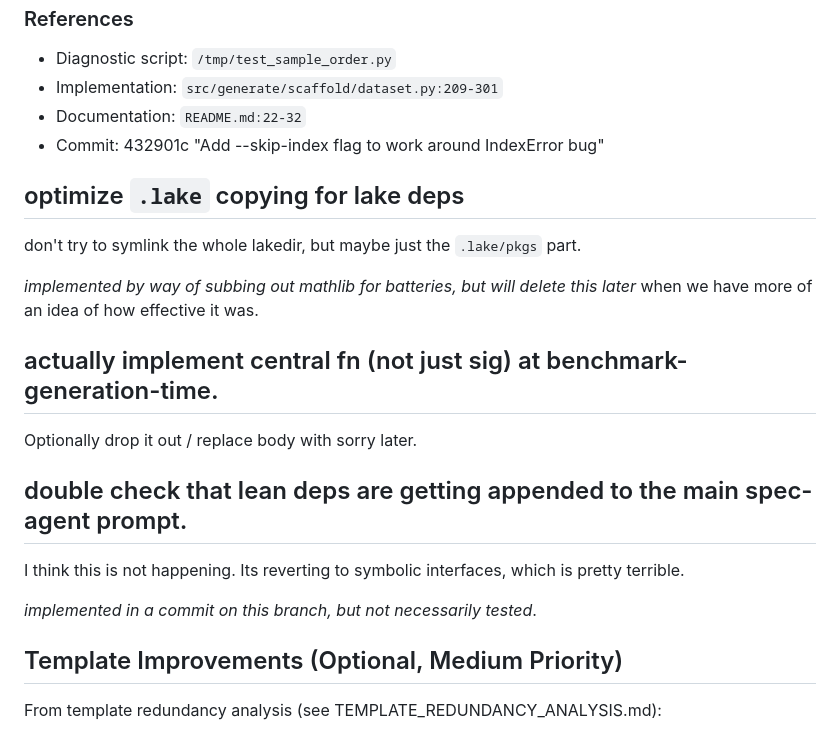
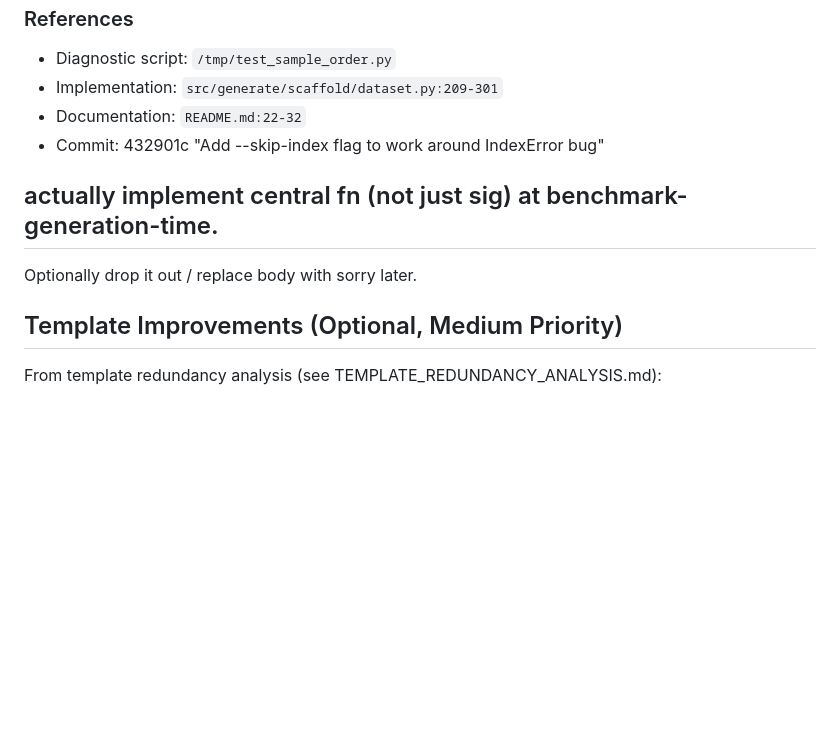
Before and after one commit to GaloisInc/fvspec, a Markdown page: benchmark/ideas/TODO.md, the part around the change. GitHub-like rendering; blank space fills up the shorter version.

Commit message:
update todo

```diff
--- a/benchmark/ideas/TODO.md
+++ b/benchmark/ideas/TODO.md
@@ -79,21 +79,9 @@ uv run fvspec compare-variants --skip-index
 - Documentation: `README.md:22-32`
 - Commit: 432901c "Add --skip-index flag to work around IndexError bug"
 
-## optimize `.lake` copying for lake deps
-
-don't try to symlink the whole lakedir, but maybe just the `.lake/pkgs` part.
-
-*implemented by way of subbing out mathlib for batteries, but will delete this later* when we have more of an idea of how effective it was.
-
 ## actually implement central fn (not just sig) at benchmark-generation-time.
 
 Optionally drop it out / replace body with sorry later.
-
-## double check that lean deps are getting appended to the main spec-agent prompt.
-
-I think this is not happening. Its reverting to symbolic interfaces, which is pretty terrible.
-
-*implemented in a commit on this branch, but not necessarily tested*.
 
 ## Template Improvements (Optional, Medium Priority)
 
```
